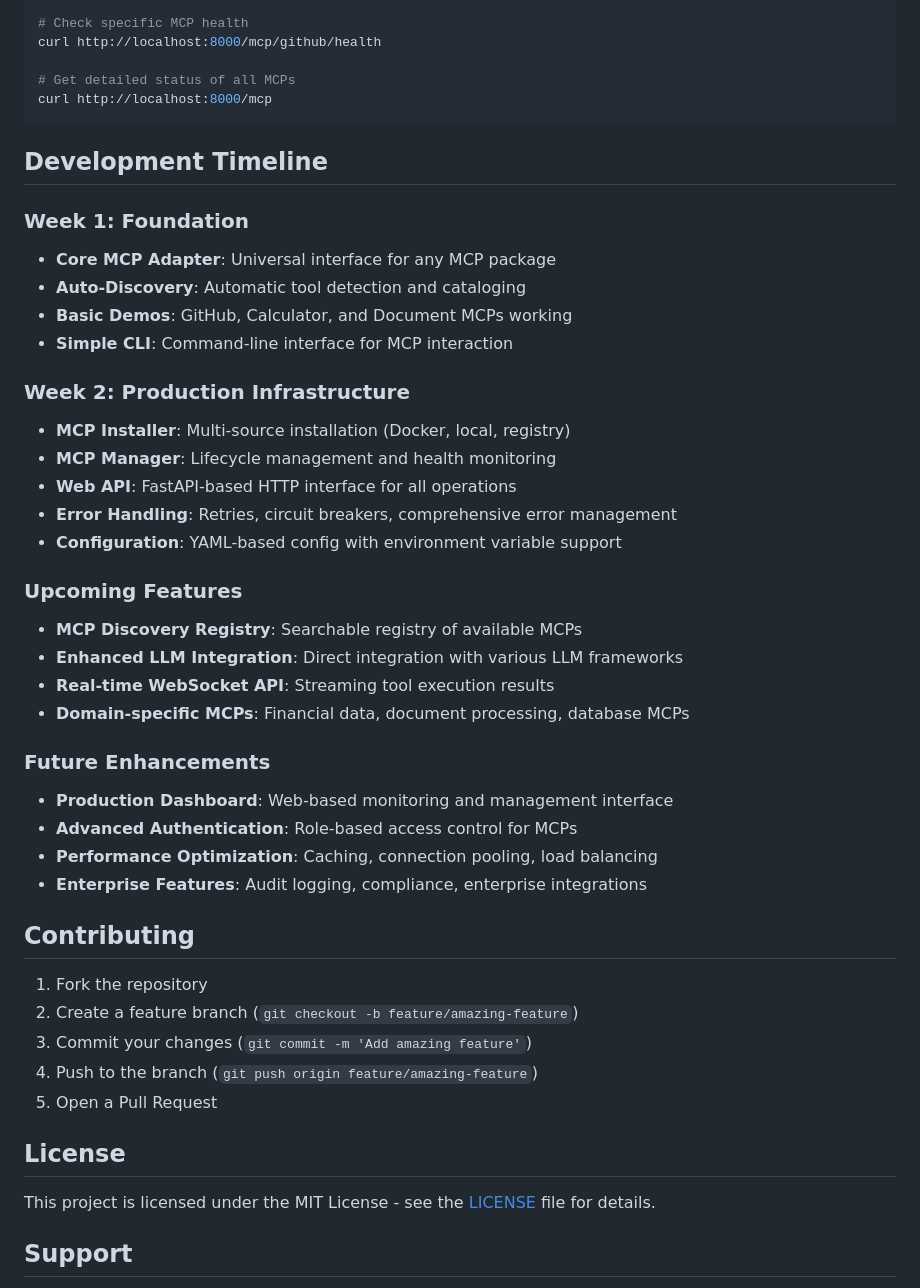
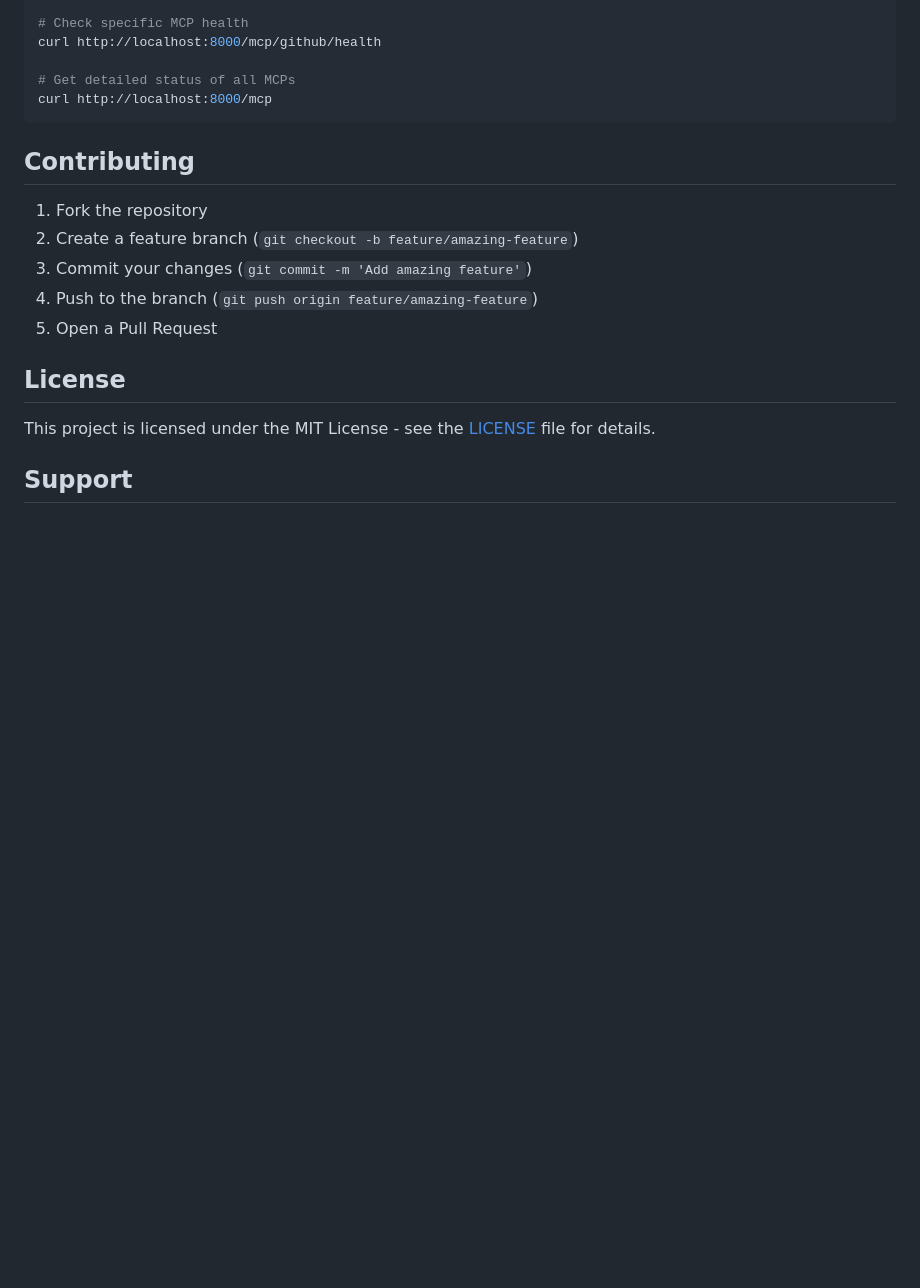
Before and after one commit to chi-n-nguyen/any-mcp, a Markdown page: README.md, the part around the change. GitHub-like rendering; blank space fills up the shorter version.

````diff
--- a/README.md
+++ b/README.md
@@ -291,32 +291,6 @@ curl http://localhost:8000/mcp/github/health
 curl http://localhost:8000/mcp
 ```
 
-## Development Timeline
-
-### Week 1: Foundation
-- **Core MCP Adapter**: Universal interface for any MCP package
-- **Auto-Discovery**: Automatic tool detection and cataloging
-- **Basic Demos**: GitHub, Calculator, and Document MCPs working
-- **Simple CLI**: Command-line interface for MCP interaction
-
-### Week 2: Production Infrastructure
-- **MCP Installer**: Multi-source installation (Docker, local, registry)
-- **MCP Manager**: Lifecycle management and health monitoring
-- **Web API**: FastAPI-based HTTP interface for all operations
-- **Error Handling**: Retries, circuit breakers, comprehensive error management
-- **Configuration**: YAML-based config with environment variable support
-
-### Upcoming Features
-- **MCP Discovery Registry**: Searchable registry of available MCPs
-- **Enhanced LLM Integration**: Direct integration with various LLM frameworks
-- **Real-time WebSocket API**: Streaming tool execution results
-- **Domain-specific MCPs**: Financial data, document processing, database MCPs
-
-### Future Enhancements
-- **Production Dashboard**: Web-based monitoring and management interface
-- **Advanced Authentication**: Role-based access control for MCPs
-- **Performance Optimization**: Caching, connection pooling, load balancing
-- **Enterprise Features**: Audit logging, compliance, enterprise integrations
 
 ## Contributing
 
````
